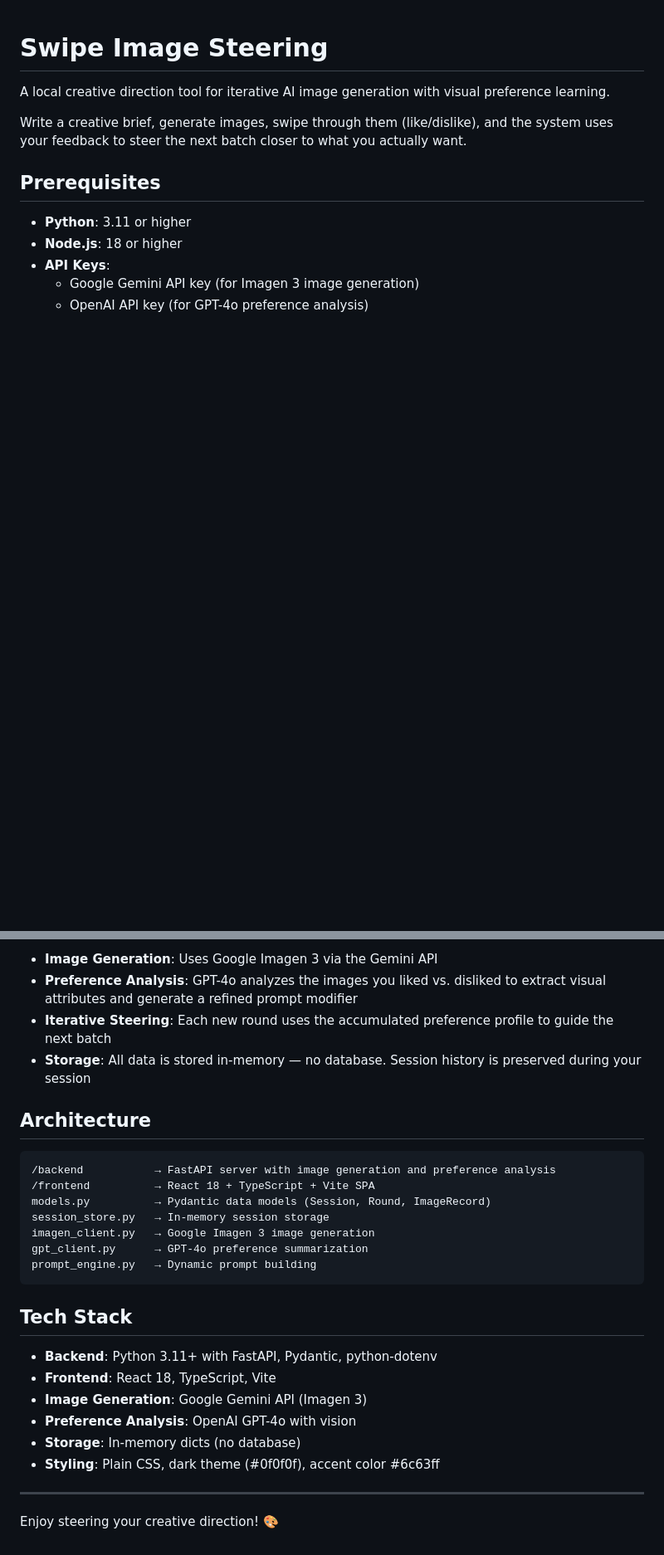
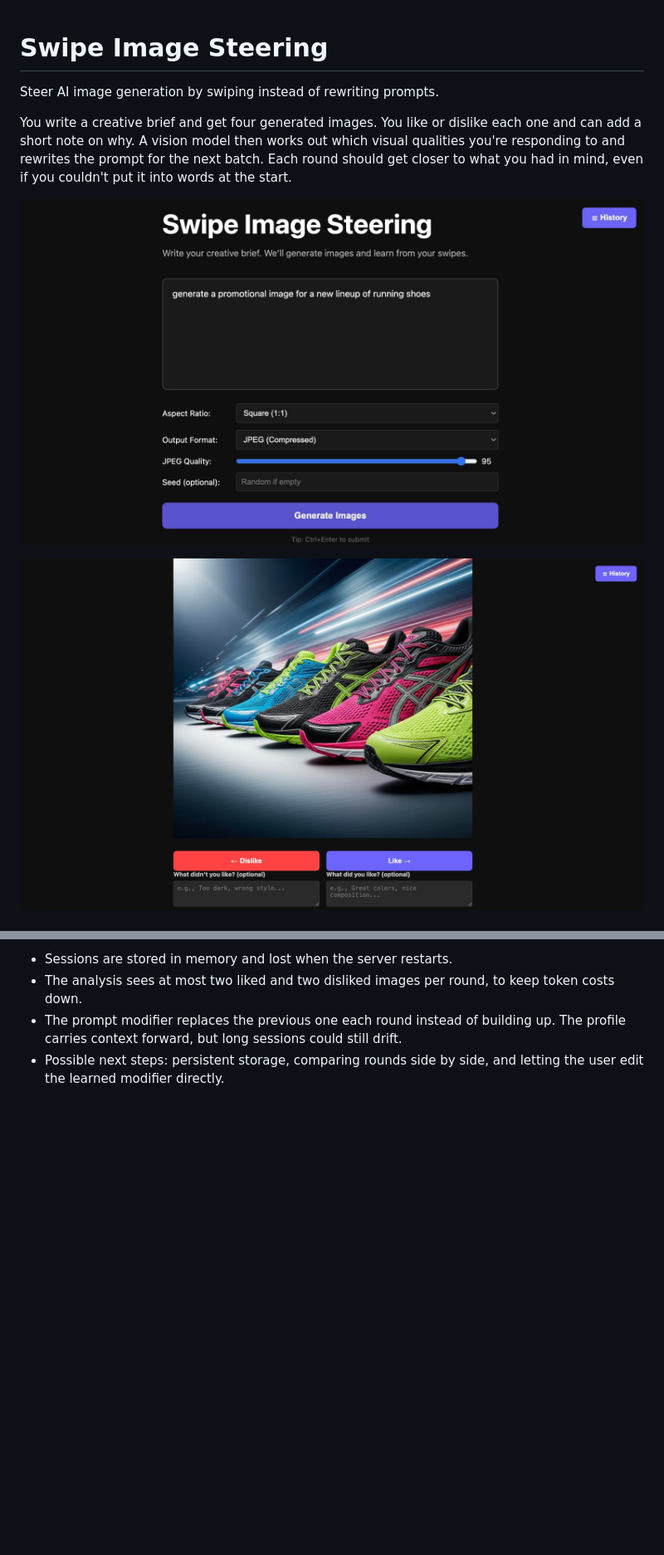
Before and after one commit to davidjguan/swipe-image-steering, a Markdown page: README.md, 2 parts joined by grey strips. Shown at 83% size. GitHub-like rendering; pictures changed too: docs/images/brief-screen.jpg (added), docs/images/swipe-screen.jpg (added); blank space fills up the shorter version.

````diff
--- a/README.md
+++ b/README.md
@@ -1,14 +1,10 @@
 # Swipe Image Steering
 
-A local creative direction tool for iterative AI image generation with visual preference learning.
+Steer AI image generation by swiping instead of rewriting prompts.
 
-Write a creative brief, generate images, swipe through them (like/dislike), and the system uses your feedback to steer the next batch closer to what you actually want.
+You write a creative brief and get four generated images. You like or dislike each one and can add a short note on why. A vision model then works out which visual qualities you're responding to and rewrites the prompt for the next batch. Each round should get closer to what you had in mind, even if you couldn't put it into words at the start.
 
-## Prerequisites
+![Brief screen: a text box for the creative brief, with aspect ratio, output format, JPEG quality and seed options](docs/images/brief-screen.jpg)
 
-- **Python**: 3.11 or higher
-- **Node.js**: 18 or higher
-- **API Keys**:
-  - Google Gemini API key (for Imagen 3 image generation)
-  - OpenAI API key (for GPT-4o preference analysis)
+![Swipe screen: a generated image of running shoes with Dislike and Like buttons and optional notes for what you did and didn't like](docs/images/swipe-screen.jpg)
 
@@ -74,29 +98,4 @@ Frontend runs on `http://localhost:5173`
-- **Image Generation**: Uses Google Imagen 3 via the Gemini API
-- **Preference Analysis**: GPT-4o analyzes the images you liked vs. disliked to extract visual attributes and generate a refined prompt modifier
-- **Iterative Steering**: Each new round uses the accumulated preference profile to guide the next batch
-- **Storage**: All data is stored in-memory — no database. Session history is preserved during your session
-
-## Architecture
-
-```
-/backend           → FastAPI server with image generation and preference analysis
-/frontend          → React 18 + TypeScript + Vite SPA
-models.py          → Pydantic data models (Session, Round, ImageRecord)
-session_store.py   → In-memory session storage
-imagen_client.py   → Google Imagen 3 image generation
-gpt_client.py      → GPT-4o preference summarization
-prompt_engine.py   → Dynamic prompt building
-```
-
-## Tech Stack
-
-- **Backend**: Python 3.11+ with FastAPI, Pydantic, python-dotenv
-- **Frontend**: React 18, TypeScript, Vite
-- **Image Generation**: Google Gemini API (Imagen 3)
-- **Preference Analysis**: OpenAI GPT-4o with vision
-- **Storage**: In-memory dicts (no database)
-- **Styling**: Plain CSS, dark theme (#0f0f0f), accent color #6c63ff
-
----
-
-Enjoy steering your creative direction! 🎨
+- Sessions are stored in memory and lost when the server restarts.
+- The analysis sees at most two liked and two disliked images per round, to keep token costs down.
+- The prompt modifier replaces the previous one each round instead of building up. The profile carries context forward, but long sessions could still drift.
+- Possible next steps: persistent storage, comparing rounds side by side, and letting the user edit the learned modifier directly.
````
Also changed, not shown: other parts of README.md (+71 -43 lines).
